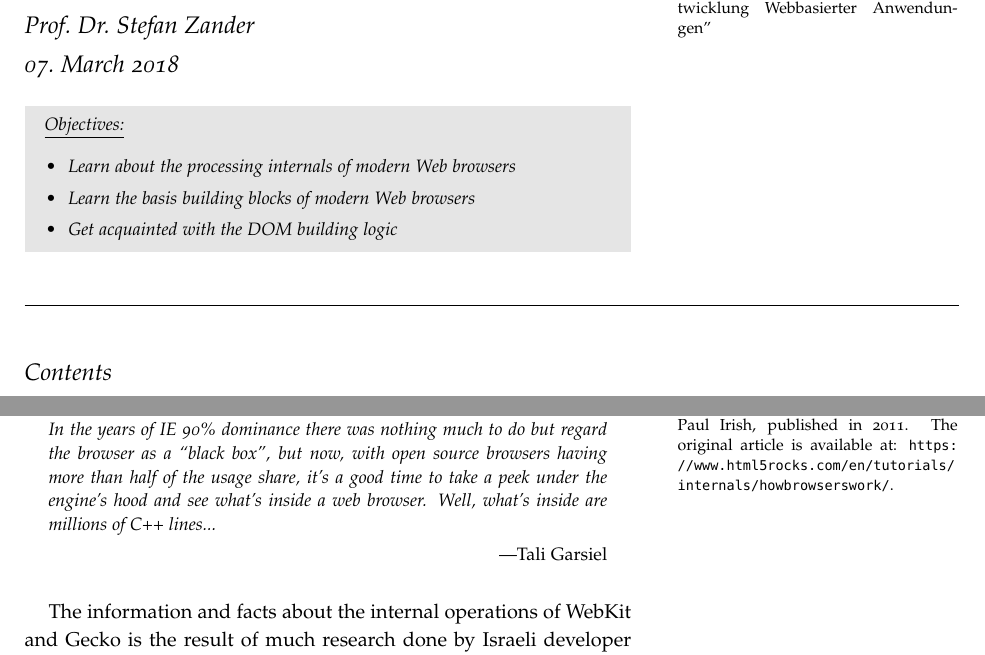
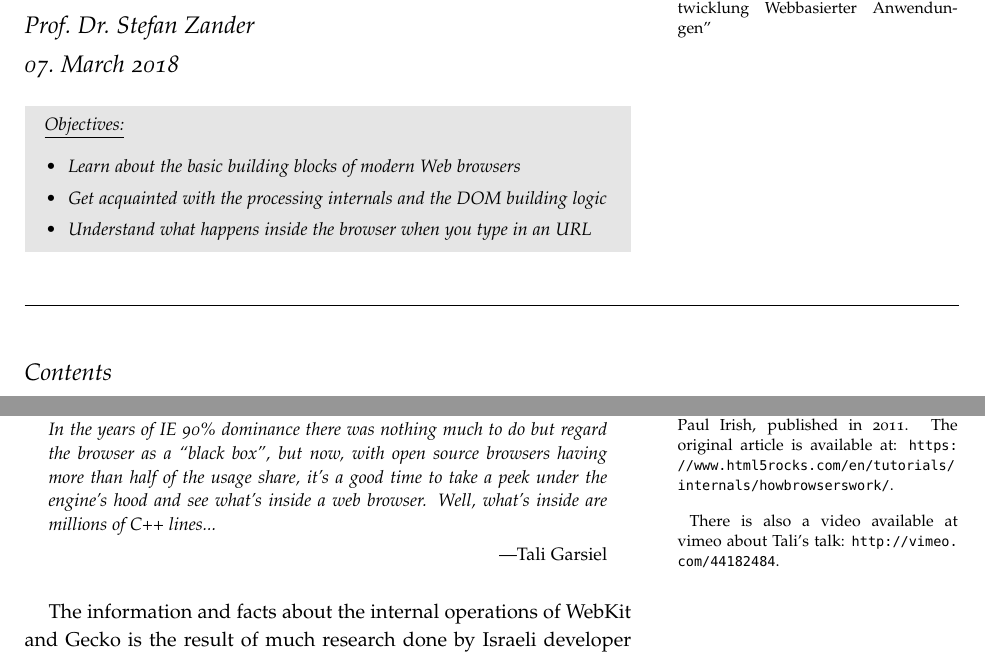
Before and after one commit to StefanZander/lecture_notes, a LaTeX document (ewa/how_the_browser_works/latex/src/browser.tex): two parts of page 1 of 2, joined at a grey line, cut so that both start at the same text. Compiled offline with pdfLaTeX.

Commit message:
some slight updates to objectives

```diff
--- a/ewa/how_the_browser_works/latex/src/browser.tex
+++ b/ewa/how_the_browser_works/latex/src/browser.tex
@@ -197,9 +197,10 @@ frame=l % was 'l' || was lines
 
 \begin{lernziele}
 \begin{itemize}
-	\item Learn about the processing internals of modern Web browsers
-	\item Learn the basis building blocks of modern Web browsers
-	\item Get acquainted with the DOM building logic
+	% \item Learn about the processing internals of modern Web browsers
+	\item Learn about the basic building blocks of modern Web browsers
+	\item Get acquainted with the processing internals and the DOM building logic
+	\item Understand what happens inside the browser when you type in an URL
 \end{itemize}
 \end{lernziele}
 
@@ -215,7 +216,10 @@ frame=l % was 'l' || was lines
 
 \section{Preface} % (fold)
 \label{sec:preface}
-\marginnote[-3em]{This lecture note is a revised summary of the excellent article ``How Browsers Work: Behind the scenes of modern web browsers'' by Tali Garsiel and Paul Irish, published in 2011. The original article is available at: \url{https://www.html5rocks.com/en/tutorials/internals/howbrowserswork/}.}
+\marginnote[-3em]{This lecture note is a revised summary of the excellent article ``How Browsers Work: Behind the scenes of modern web browsers'' by Tali Garsiel and Paul Irish, published in 2011. The original article is available at: \url{https://www.html5rocks.com/en/tutorials/internals/howbrowserswork/}.
+
+\vspace{1em}
+There is also a video available at vimeo about Tali's talk: \url{http://vimeo.com/44182484}.}
 
 \begin{quote}
 	\emph{In the years of IE 90\% dominance there was nothing much to do but regard the browser as a ``black box'', but now, with open source browsers having more than half of the usage share, it's a good time to take a peek under the engine's hood and see what's inside a web browser. Well, what's inside are millions of C++ lines...}\begin{flushright}\vspace{-1em}---Tali Garsiel \end{flushright}
```
Also changed, not shown: ewa/how_the_browser_works/latex/src/browser.pdf.
